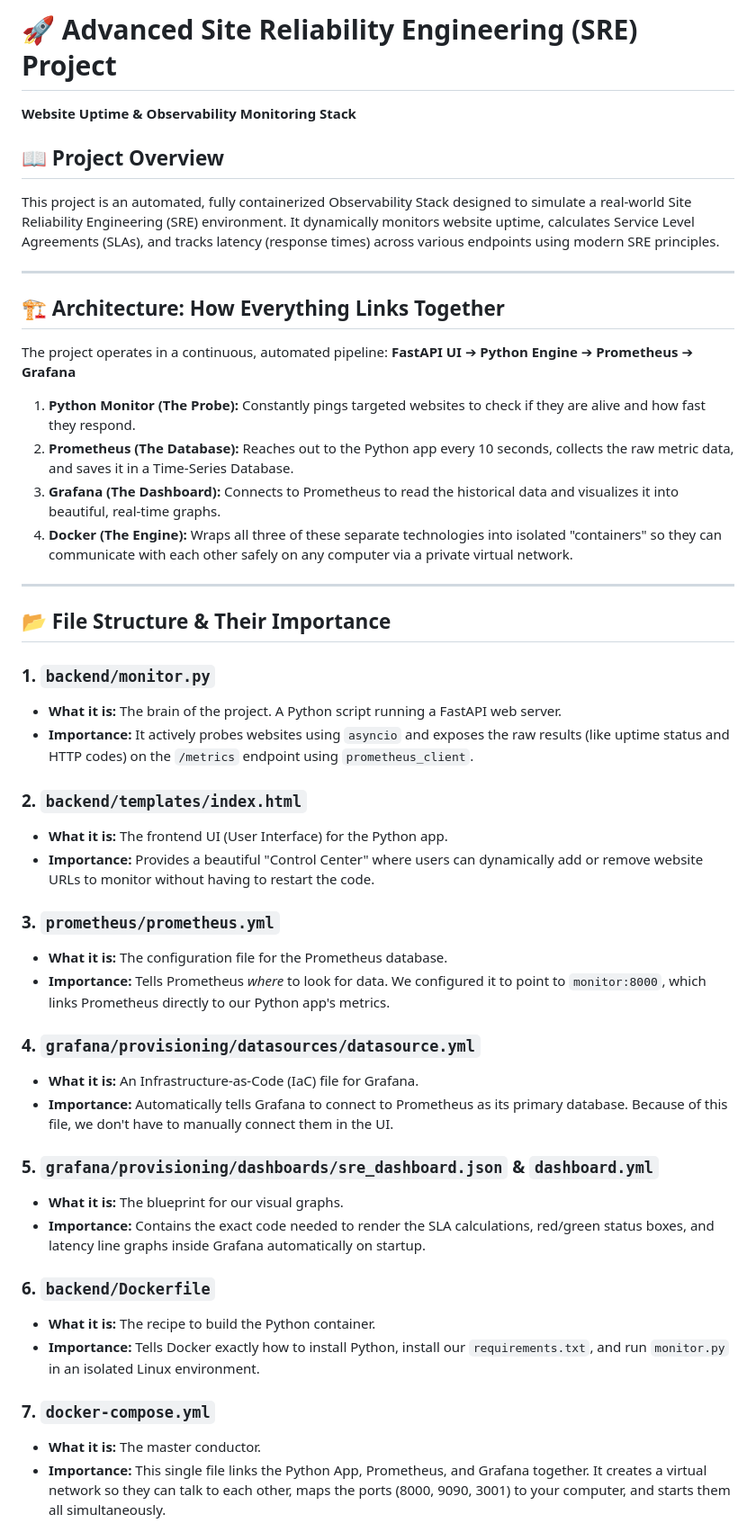
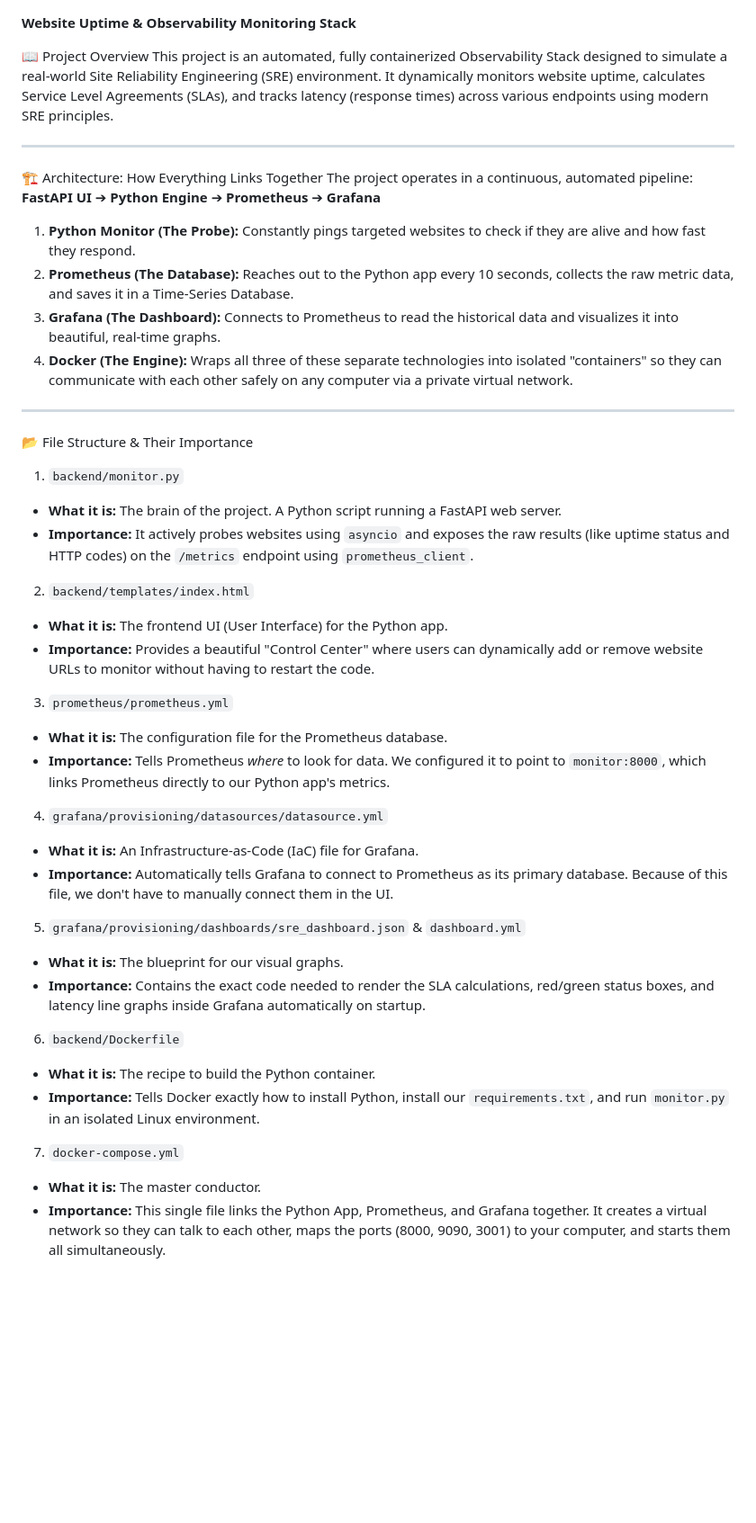
Before and after one commit to swa07ti/Website-monitoring-system, a Markdown page: README.md, the part around the change. Shown at 90% size. GitHub-like rendering; blank space fills up the shorter version.

```diff
--- a/README.md
+++ b/README.md
@@ -1,12 +1,11 @@
-# 🚀 Advanced Site Reliability Engineering (SRE) Project
 **Website Uptime & Observability Monitoring Stack**
 
-## 📖 Project Overview
+📖 Project Overview
 This project is an automated, fully containerized Observability Stack designed to simulate a real-world Site Reliability Engineering (SRE) environment. It dynamically monitors website uptime, calculates Service Level Agreements (SLAs), and tracks latency (response times) across various endpoints using modern SRE principles.
 
 ---
 
-## 🏗️ Architecture: How Everything Links Together
+🏗️ Architecture: How Everything Links Together
 The project operates in a continuous, automated pipeline:
 **FastAPI UI** ➔ **Python Engine** ➔ **Prometheus** ➔ **Grafana**
 
@@ -17,33 +16,33 @@ The project operates in a continuous, automated pipeline:
 
 ---
 
-## 📂 File Structure & Their Importance
+📂 File Structure & Their Importance
 
-### 1. `backend/monitor.py`
+1. `backend/monitor.py`
 * **What it is:** The brain of the project. A Python script running a FastAPI web server.
 * **Importance:** It actively probes websites using `asyncio` and exposes the raw results (like uptime status and HTTP codes) on the `/metrics` endpoint using `prometheus_client`.
 
-### 2. `backend/templates/index.html`
+2. `backend/templates/index.html`
 * **What it is:** The frontend UI (User Interface) for the Python app.
 * **Importance:** Provides a beautiful "Control Center" where users can dynamically add or remove website URLs to monitor without having to restart the code.
 
-### 3. `prometheus/prometheus.yml`
+3. `prometheus/prometheus.yml`
 * **What it is:** The configuration file for the Prometheus database.
 * **Importance:** Tells Prometheus *where* to look for data. We configured it to point to `monitor:8000`, which links Prometheus directly to our Python app's metrics.
 
-### 4. `grafana/provisioning/datasources/datasource.yml`
+4. `grafana/provisioning/datasources/datasource.yml`
 * **What it is:** An Infrastructure-as-Code (IaC) file for Grafana.
 * **Importance:** Automatically tells Grafana to connect to Prometheus as its primary database. Because of this file, we don't have to manually connect them in the UI.
 
-### 5. `grafana/provisioning/dashboards/sre_dashboard.json` & `dashboard.yml`
+5. `grafana/provisioning/dashboards/sre_dashboard.json` & `dashboard.yml`
 * **What it is:** The blueprint for our visual graphs.
 * **Importance:** Contains the exact code needed to render the SLA calculations, red/green status boxes, and latency line graphs inside Grafana automatically on startup.
 
-### 6. `backend/Dockerfile`
+ 6. `backend/Dockerfile`
 * **What it is:** The recipe to build the Python container.
 * **Importance:** Tells Docker exactly how to install Python, install our `requirements.txt`, and run `monitor.py` in an isolated Linux environment.
 
-### 7. `docker-compose.yml`
+7. `docker-compose.yml`
 * **What it is:** The master conductor.
 * **Importance:** This single file links the Python App, Prometheus, and Grafana together. It creates a virtual network so they can talk to each other, maps the ports (8000, 9090, 3001) to your computer, and starts them all simultaneously.
 
```
